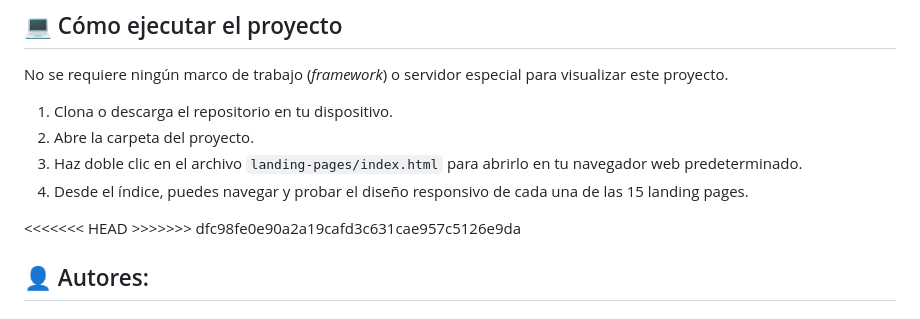
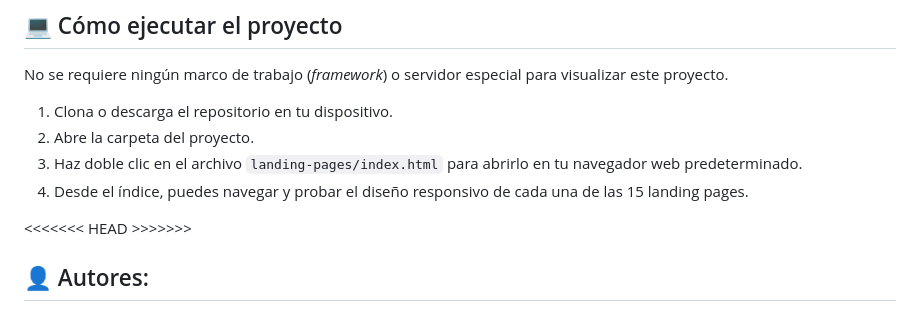
Before and after one commit to TuMinipeka/LandingPageGlobal, a Markdown page: readme.md, the part around the change. Drawn GitHub-style.

Commit message:
Fix formatting issues in readme.md

```diff
--- a/readme.md
+++ b/readme.md
@@ -54,7 +54,7 @@ No se requiere ningún marco de trabajo (*framework*) o servidor especial para v
 4. Desde el índice, puedes navegar y probar el diseño responsivo de cada una de las 15 landing pages.
 
 
-<<<<<<< HEAD >>>>>>> dfc98fe0e90a2a19cafd3c631cae957c5126e9da
+<<<<<<< HEAD >>>>>>>
 ## 👤 Autores:
 **Daniel Mayorga**
 =======
```
